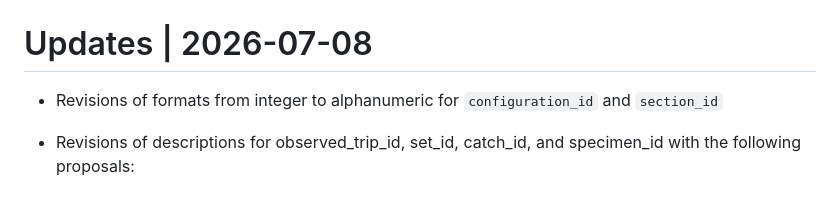
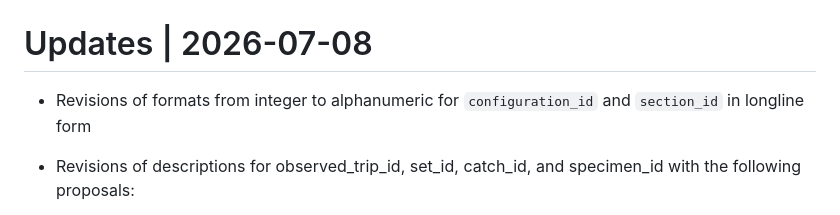
Before and after one commit to iotc-secretariat/iotc-reference-forms, a Markdown page: iotc-ros-reporting-forms-changelog.md, the part around the change. Rendered like a GitHub page.

```diff
--- a/iotc-ros-reporting-forms-changelog.md
+++ b/iotc-ros-reporting-forms-changelog.md
@@ -316,7 +316,7 @@ STREAMER
 
 # Updates | 2026-07-08
 
-- Revisions of formats from integer to alphanumeric for `configuration_id` and `section_id`
+- Revisions of formats from integer to alphanumeric for `configuration_id` and `section_id` in longline form
 - Revisions of descriptions for observed_trip_id, set_id, catch_id, and specimen_id with the following proposals:
 
     - observed_trip_id: The unique identifier for the observed trip. For instance, the identifier could be defined as the concatenation of (i) the observation or trip start date (YYYY-MM-DD), (ii) the IOTC observer identifier, (iii) the IOTC vessel identifier as per Record of Authorised Vessels ([RAV](https://rav.iotc.org/)) and the vessel [gear group](https://data.iotc.org/reference/latest/domain/fisheries/#gearGroups) code as per IOTC classification (e.g., 2026-01-15_OBS123_12345_PS)
```
